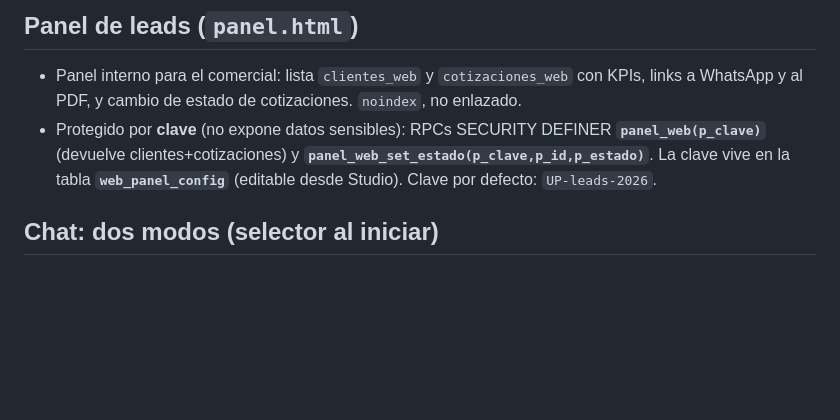
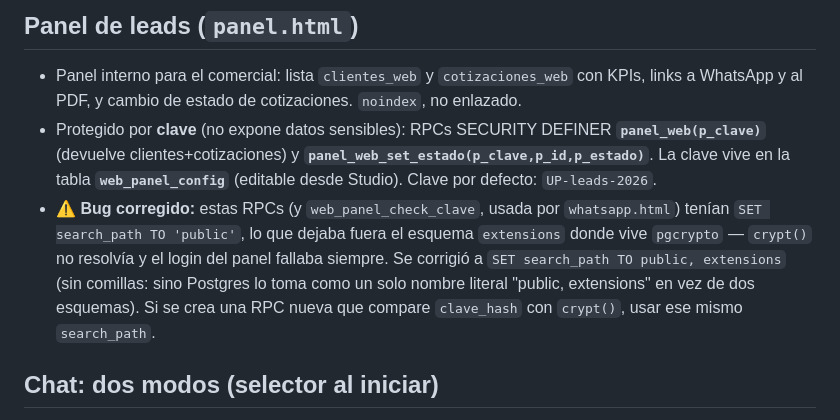
Before and after one commit to montes009/alcon-transport, a Markdown page: CLAUDE.md, the part around the change. GitHub-like rendering; blank space fills up the shorter version.

Commit message:
Documentar el fix de search_path en las RPCs de clave (panel_web y afines)
El login de panel.html (y el nuevo whatsapp.html) fallaba porque las RPCs
SECURITY DEFINER fijaban search_path a solo 'public', dejando fuera el
esquema extensions donde vive pgcrypto (crypt() nunca resolvía). Ya se
corrigió en la base de datos vía apply_migration; esto solo documenta el
gotcha en la memoria del proyecto.

Co-Authored-By: Claude Sonnet 5 <noreply@anthropic.com>
Claude-Session: https://claude.ai/code/session_01FSudnhZBmoFZ76SmPQ61Ci

```diff
--- a/CLAUDE.md
+++ b/CLAUDE.md
@@ -218,6 +218,12 @@ que avanza la venta (altura, ciudad, cuándo lo necesita).
   **`panel_web(p_clave)`** (devuelve clientes+cotizaciones) y
   **`panel_web_set_estado(p_clave,p_id,p_estado)`**. La clave vive en la tabla
   **`web_panel_config`** (editable desde Studio). Clave por defecto: `UP-leads-2026`.
+- ⚠️ **Bug corregido:** estas RPCs (y `web_panel_check_clave`, usada por `whatsapp.html`)
+  tenían `SET search_path TO 'public'`, lo que dejaba fuera el esquema `extensions` donde vive
+  `pgcrypto` — `crypt()` no resolvía y el login del panel fallaba siempre. Se corrigió a
+  `SET search_path TO public, extensions` (sin comillas: sino Postgres lo toma como un solo
+  nombre literal "public, extensions" en vez de dos esquemas). Si se crea una RPC nueva que
+  compare `clave_hash` con `crypt()`, usar ese mismo `search_path`.
 
 ## Chat: dos modos (selector al iniciar)
 - **Directo** (cliente con experiencia): NO usa IA (0 tokens). Responde con el motor local
```
